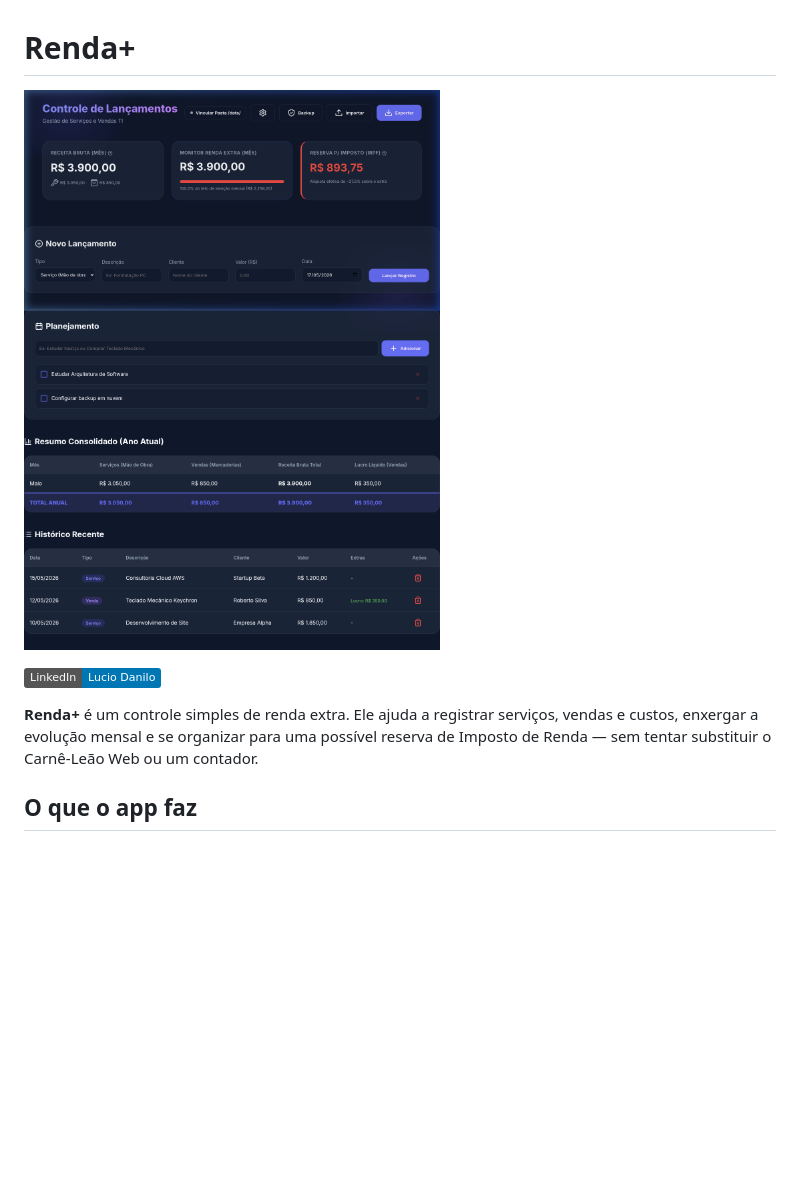
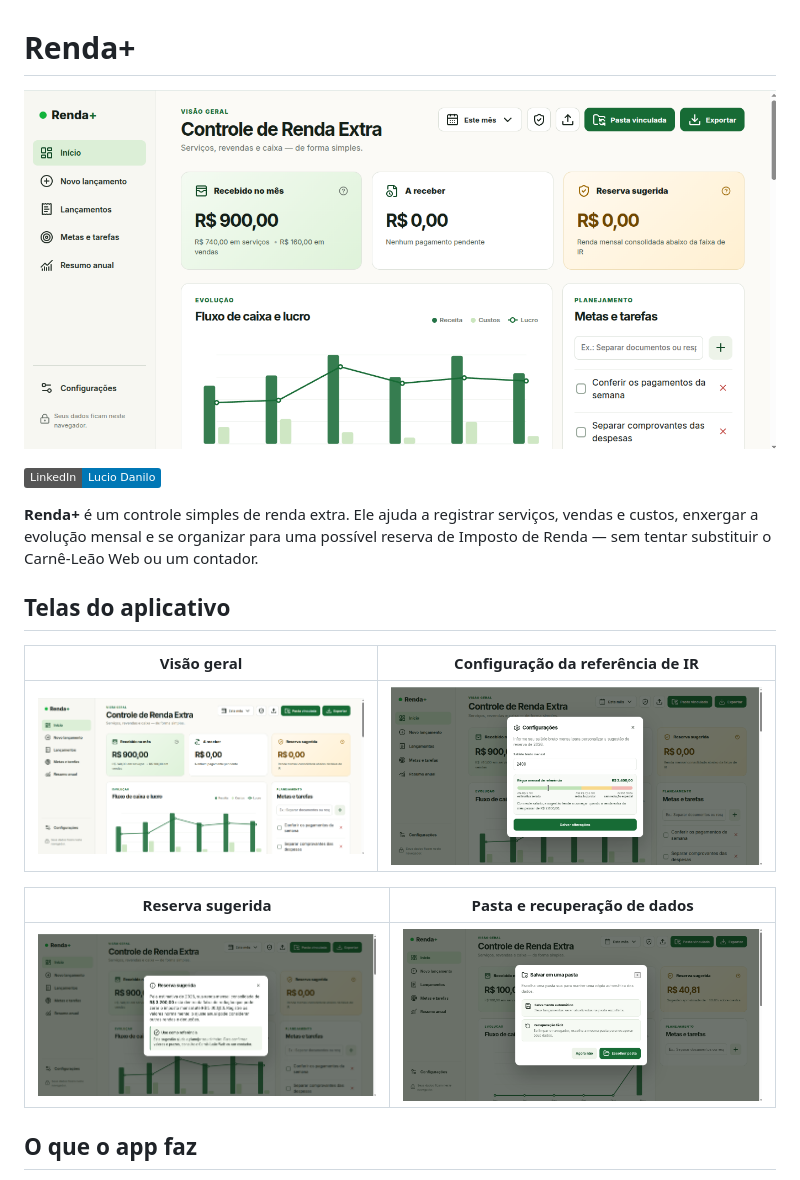
Before and after one commit to ldanilo-ambrosio-so/controle-rendaextra, a Markdown page: README.md, the part around the change. Rendered like a GitHub page; pictures changed too: docs/preview.png, docs/screenshots/configuracoes-regua-ir.png (added), docs/screenshots/pasta-e-privacidade.png (added); badges without logos; blank space fills up the shorter version.

Commit message:
docs: atualiza previews da interface

```diff
--- a/README.md
+++ b/README.md
@@ -5,6 +5,16 @@
 [![LinkedIn](https://img.shields.io/badge/LinkedIn-Lucio_Danilo-0077b5?style=flat&logo=linkedin&logoColor=white)](https://www.linkedin.com/in/lucio-danilo-490a72110/)
 
 **Renda+** é um controle simples de renda extra. Ele ajuda a registrar serviços, vendas e custos, enxergar a evolução mensal e se organizar para uma possível reserva de Imposto de Renda — sem tentar substituir o Carnê-Leão Web ou um contador.
+
+## Telas do aplicativo
+
+| Visão geral | Configuração da referência de IR |
+| --- | --- |
+| ![Dashboard com fluxo de caixa e tarefas](docs/preview.png) | ![Configurações com régua mensal de referência](docs/screenshots/configuracoes-regua-ir.png) |
+
+| Reserva sugerida | Pasta e recuperação de dados |
+| --- | --- |
+| ![Explicação da reserva sugerida](docs/screenshots/reserva-sugerida.png) | ![Vínculo de pasta para salvamento local](docs/screenshots/pasta-e-privacidade.png) |
 
 ## O que o app faz
 
```
